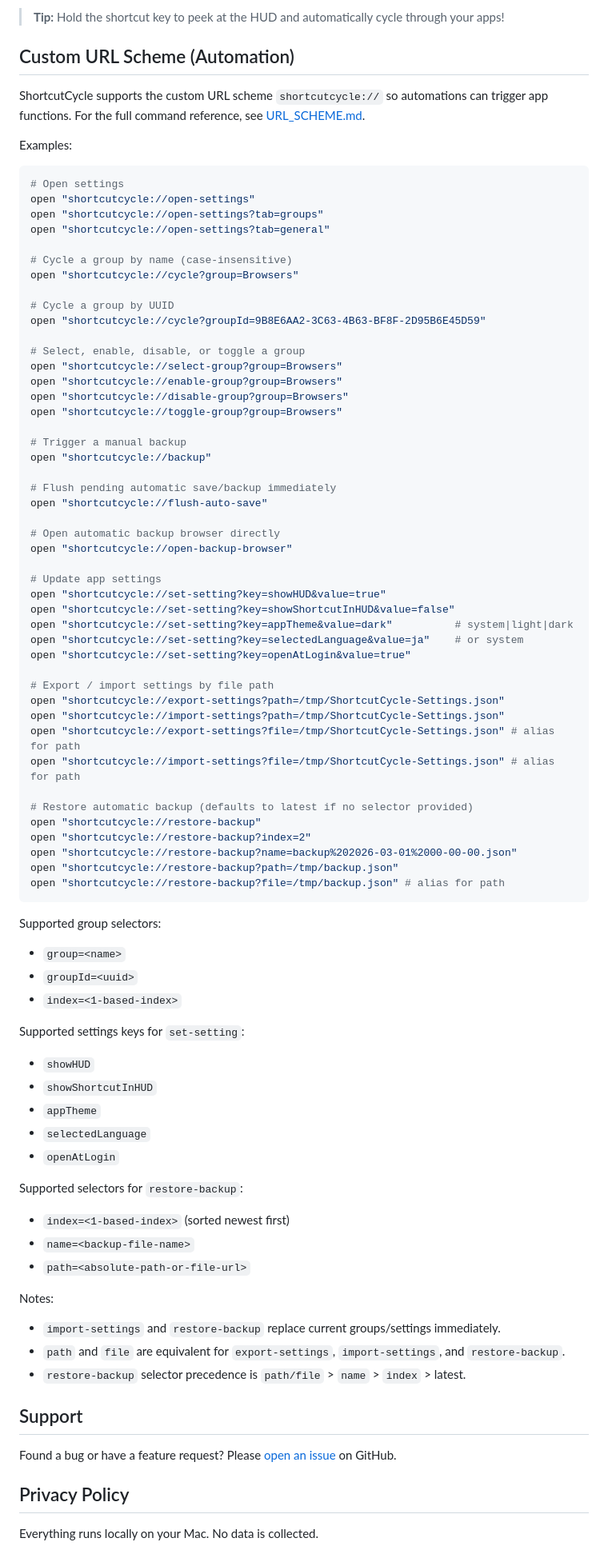
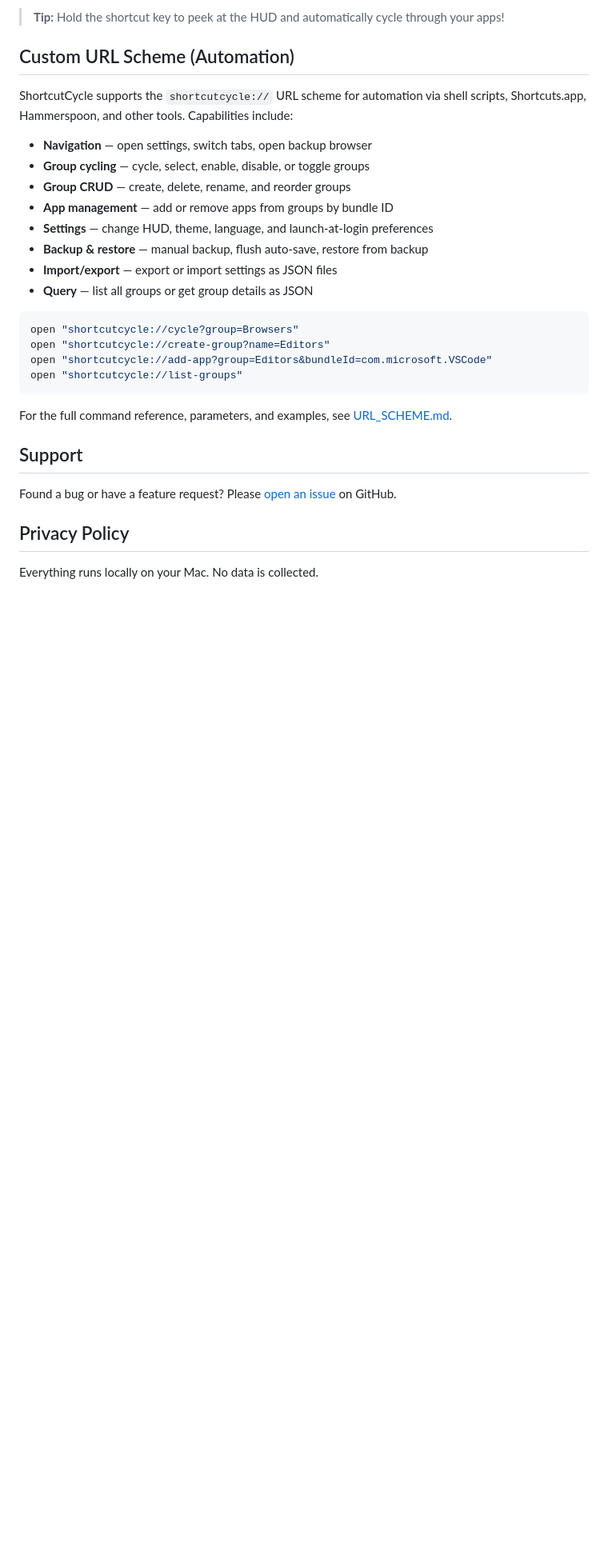
Before and after one commit to xcv58/ShortcutCycle, a Markdown page: README.md, the part around the change. Shown at 80% size. Rendered like a GitHub page; blank space fills up the shorter version.

Commit message:
docs: replace verbose URL scheme examples in README with high-level summary
Link to URL_SCHEME.md for full reference instead of duplicating content.

Co-Authored-By: Claude Opus 4.6 <noreply@anthropic.com>

````diff
--- a/README.md
+++ b/README.md
@@ -97,80 +97,25 @@ We believe tools should be for everyone. ShortcutCycle is built with accessibili
 
 ## Custom URL Scheme (Automation)
 
-ShortcutCycle supports the custom URL scheme `shortcutcycle://` so automations can trigger app functions.
-For the full command reference, see [URL_SCHEME.md](URL_SCHEME.md).
+ShortcutCycle supports the `shortcutcycle://` URL scheme for automation via shell scripts, Shortcuts.app, Hammerspoon, and other tools. Capabilities include:
 
-Examples:
+- **Navigation** — open settings, switch tabs, open backup browser
+- **Group cycling** — cycle, select, enable, disable, or toggle groups
+- **Group CRUD** — create, delete, rename, and reorder groups
+- **App management** — add or remove apps from groups by bundle ID
+- **Settings** — change HUD, theme, language, and launch-at-login preferences
+- **Backup & restore** — manual backup, flush auto-save, restore from backup
+- **Import/export** — export or import settings as JSON files
+- **Query** — list all groups or get group details as JSON
 
 ```bash
-# Open settings
-open "shortcutcycle://open-settings"
-open "shortcutcycle://open-settings?tab=groups"
-open "shortcutcycle://open-settings?tab=general"
-
-# Cycle a group by name (case-insensitive)
 open "shortcutcycle://cycle?group=Browsers"
-
-# Cycle a group by UUID
-open "shortcutcycle://cycle?groupId=9B8E6AA2-3C63-4B63-BF8F-2D95B6E45D59"
-
-# Select, enable, disable, or toggle a group
-open "shortcutcycle://select-group?group=Browsers"
-open "shortcutcycle://enable-group?group=Browsers"
-open "shortcutcycle://disable-group?group=Browsers"
-open "shortcutcycle://toggle-group?group=Browsers"
-
-# Trigger a manual backup
-open "shortcutcycle://backup"
-
-# Flush pending automatic save/backup immediately
-open "shortcutcycle://flush-auto-save"
-
-# Open automatic backup browser directly
-open "shortcutcycle://open-backup-browser"
-
-# Update app settings
-open "shortcutcycle://set-setting?key=showHUD&value=true"
-open "shortcutcycle://set-setting?key=showShortcutInHUD&value=false"
-open "shortcutcycle://set-setting?key=appTheme&value=dark"          # system|light|dark
-open "shortcutcycle://set-setting?key=selectedLanguage&value=ja"    # or system
-open "shortcutcycle://set-setting?key=openAtLogin&value=true"
-
-# Export / import settings by file path
-open "shortcutcycle://export-settings?path=/tmp/ShortcutCycle-Settings.json"
-open "shortcutcycle://import-settings?path=/tmp/ShortcutCycle-Settings.json"
-open "shortcutcycle://export-settings?file=/tmp/ShortcutCycle-Settings.json" # alias for path
-open "shortcutcycle://import-settings?file=/tmp/ShortcutCycle-Settings.json" # alias for path
-
-# Restore automatic backup (defaults to latest if no selector provided)
-open "shortcutcycle://restore-backup"
-open "shortcutcycle://restore-backup?index=2"
-open "shortcutcycle://restore-backup?name=backup%202026-03-01%2000-00-00.json"
-open "shortcutcycle://restore-backup?path=/tmp/backup.json"
-open "shortcutcycle://restore-backup?file=/tmp/backup.json" # alias for path
+open "shortcutcycle://create-group?name=Editors"
+open "shortcutcycle://add-app?group=Editors&bundleId=com.microsoft.VSCode"
+open "shortcutcycle://list-groups"
 ```
 
-Supported group selectors:
-- `group=<name>`
-- `groupId=<uuid>`
-- `index=<1-based-index>`
-
-Supported settings keys for `set-setting`:
-- `showHUD`
-- `showShortcutInHUD`
-- `appTheme`
-- `selectedLanguage`
-- `openAtLogin`
-
-Supported selectors for `restore-backup`:
-- `index=<1-based-index>` (sorted newest first)
-- `name=<backup-file-name>`
-- `path=<absolute-path-or-file-url>`
-
-Notes:
-- `import-settings` and `restore-backup` replace current groups/settings immediately.
-- `path` and `file` are equivalent for `export-settings`, `import-settings`, and `restore-backup`.
-- `restore-backup` selector precedence is `path/file` > `name` > `index` > latest.
+For the full command reference, parameters, and examples, see [URL_SCHEME.md](URL_SCHEME.md).
 
 ## Support
 
````
